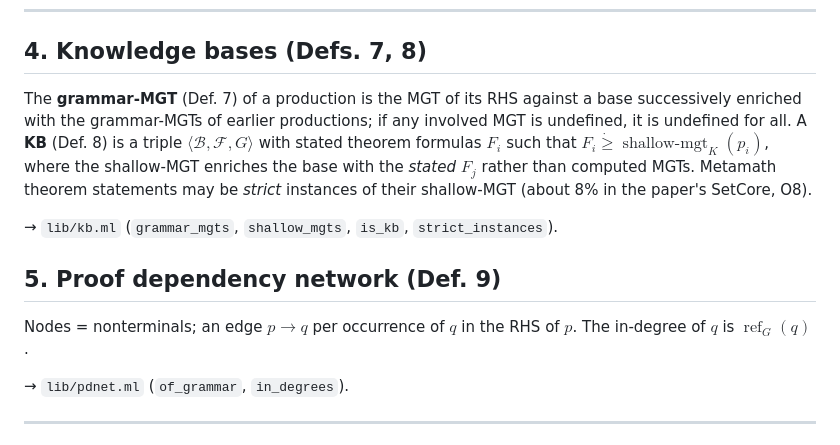
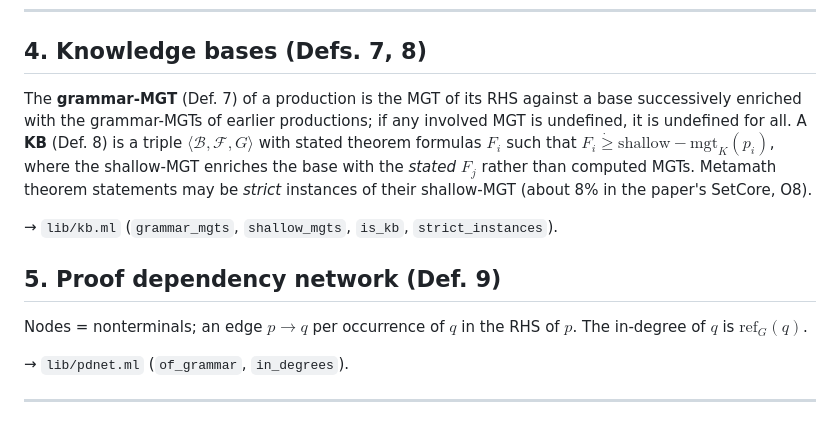
Before and after one commit to zoux89/mini-logic, a Markdown page: README.md, the part around one of its changes. Drawn GitHub-style.

```diff
--- a/README.md
+++ b/README.md
@@ -121,13 +121,13 @@ dune exec bin/main.exe -- verify 2000
 
 ## 4. Knowledge bases (Defs. 7, 8)
 
-The **grammar-MGT** (Def. 7) of a production is the MGT of its RHS against a base successively enriched with the grammar-MGTs of earlier productions; if any involved MGT is undefined, it is undefined for all. A **KB** (Def. 8) is a triple $\langle \mathcal B, \mathcal F, G\rangle$ with stated theorem formulas $F_i$ such that $F_i \mathrel{\dot\ge} \operatorname{shallow\text{-}mgt}_K(p_i)$, where the shallow-MGT enriches the base with the *stated* $F_j$ rather than computed MGTs. Metamath theorem statements may be *strict* instances of their shallow-MGT (about 8% in the paper's SetCore, O8).
+The **grammar-MGT** (Def. 7) of a production is the MGT of its RHS against a base successively enriched with the grammar-MGTs of earlier productions; if any involved MGT is undefined, it is undefined for all. A **KB** (Def. 8) is a triple $\langle \mathcal{B}, \mathcal{F}, G\rangle$ with stated theorem formulas $F_i$ such that $F_i \dot\geq \mathrm{shallow{-}mgt}_K(p_i)$, where the shallow-MGT enriches the base with the *stated* $F_j$ rather than computed MGTs. Metamath theorem statements may be *strict* instances of their shallow-MGT (about 8% in the paper's SetCore, O8).
 
 → `lib/kb.ml` (`grammar_mgts`, `shallow_mgts`, `is_kb`, `strict_instances`).
 
 ## 5. Proof dependency network (Def. 9)
 
-Nodes = nonterminals; an edge $p \to q$ per occurrence of $q$ in the RHS of $p$. The in-degree of $q$ is $\operatorname{ref}_G(q)$.
+Nodes = nonterminals; an edge $p \to q$ per occurrence of $q$ in the RHS of $p$. The in-degree of $q$ is $\mathrm{ref}_G(q)$.
 
 → `lib/pdnet.ml` (`of_grammar`, `in_degrees`).
 
```
Also changed, not shown: other parts of README.md (+18 -18 lines).
